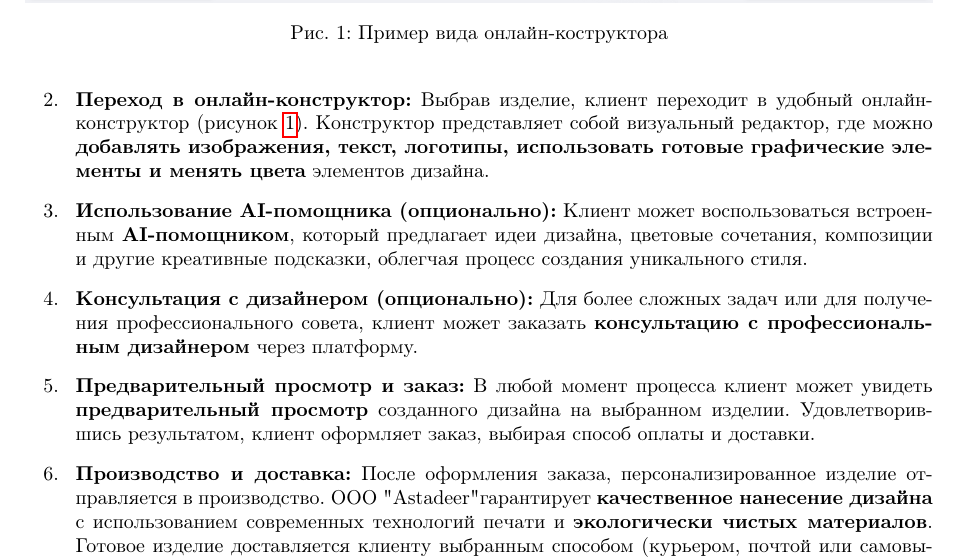
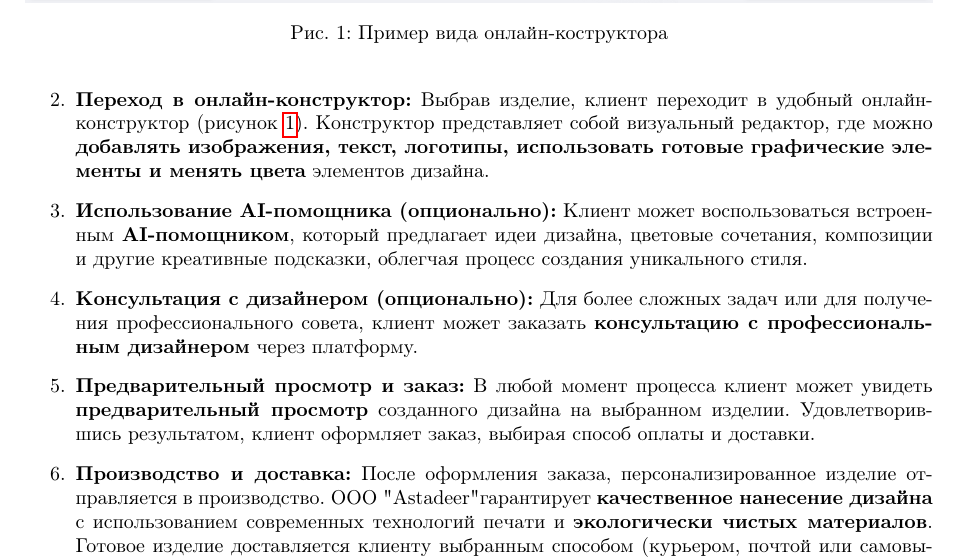
Before and after one commit to MrBubliKK/Business_plan, a LaTeX document (main.tex, which reads description_products_services.tex): part of page 6 of 27, cut so that both start at the same text. Compiled offline with pdfLaTeX.

Commit message:
fix enumarate

```diff
--- a/description_products_services.tex
+++ b/description_products_services.tex
@@ -8,13 +8,13 @@
 
 \textbf{Процесс персонализации выглядит следующим образом:}
 
-\begin{enumerate}[label=\arabic*.]
+\begin{enumerate}[label=\arabic*. ]
     \item  \textbf{Выбор базового изделия:} Клиент выбирает из каталога доступных товаров: футболки, толстовки, свитшоты, кепки, сумки, чехлы для телефонов и другие аксессуары.  Каждое изделие представлено с качественными \textbf{фотографиями и подробным описанием} материалов, размеров и цветов.
-    \item [2. ] \textbf{Переход в онлайн-конструктор:}  Выбрав изделие, клиент переходит в удобный онлайн-конструктор (рисунок \ref{fig:editor}).  Конструктор представляет собой визуальный редактор, где можно \textbf{добавлять изображения, текст, логотипы, использовать готовые графические элементы и менять цвета} элементов дизайна.
-    \item [3. ] \textbf{Использование AI-помощника (опционально):}  Клиент может воспользоваться встроенным \textbf{AI-помощником}, который предлагает идеи дизайна, цветовые сочетания, композиции и другие креативные подсказки, облегчая процесс создания уникального стиля.
-    \item [4. ] \textbf{Консультация с дизайнером (опционально):}  Для более сложных задач или для получения профессионального совета, клиент может заказать \textbf{консультацию с профессиональным дизайнером} через платформу.
-    \item [5. ] \textbf{Предварительный просмотр и заказ:}  В любой момент процесса клиент может увидеть \textbf{предварительный просмотр} созданного дизайна на выбранном изделии.  Удовлетворившись результатом, клиент оформляет заказ, выбирая способ оплаты и доставки.
-    \item [6. ] \textbf{Производство и доставка:}  После оформления заказа, персонализированное изделие отправляется в производство.  ООО "Astadeer" гарантирует \textbf{качественное нанесение дизайна} с использованием современных технологий печати и \textbf{экологически чистых материалов}.  Готовое изделие доставляется клиенту выбранным способом (курьером, почтой или самовывозом).
+    \item  \textbf{Переход в онлайн-конструктор:}  Выбрав изделие, клиент переходит в удобный онлайн-конструктор (рисунок \ref{fig:editor}).  Конструктор представляет собой визуальный редактор, где можно \textbf{добавлять изображения, текст, логотипы, использовать готовые графические элементы и менять цвета} элементов дизайна.
+    \item  \textbf{Использование AI-помощника (опционально):}  Клиент может воспользоваться встроенным \textbf{AI-помощником}, который предлагает идеи дизайна, цветовые сочетания, композиции и другие креативные подсказки, облегчая процесс создания уникального стиля.
+    \item  \textbf{Консультация с дизайнером (опционально):}  Для более сложных задач или для получения профессионального совета, клиент может заказать \textbf{консультацию с профессиональным дизайнером} через платформу.
+    \item  \textbf{Предварительный просмотр и заказ:}  В любой момент процесса клиент может увидеть \textbf{предварительный просмотр} созданного дизайна на выбранном изделии.  Удовлетворившись результатом, клиент оформляет заказ, выбирая способ оплаты и доставки.
+    \item  \textbf{Производство и доставка:}  После оформления заказа, персонализированное изделие отправляется в производство.  ООО "Astadeer" гарантирует \textbf{качественное нанесение дизайна} с использованием современных технологий печати и \textbf{экологически чистых материалов}.  Готовое изделие доставляется клиенту выбранным способом (курьером, почтой или самовывозом).
 \end{enumerate}
 
 \begin{figure}
```
